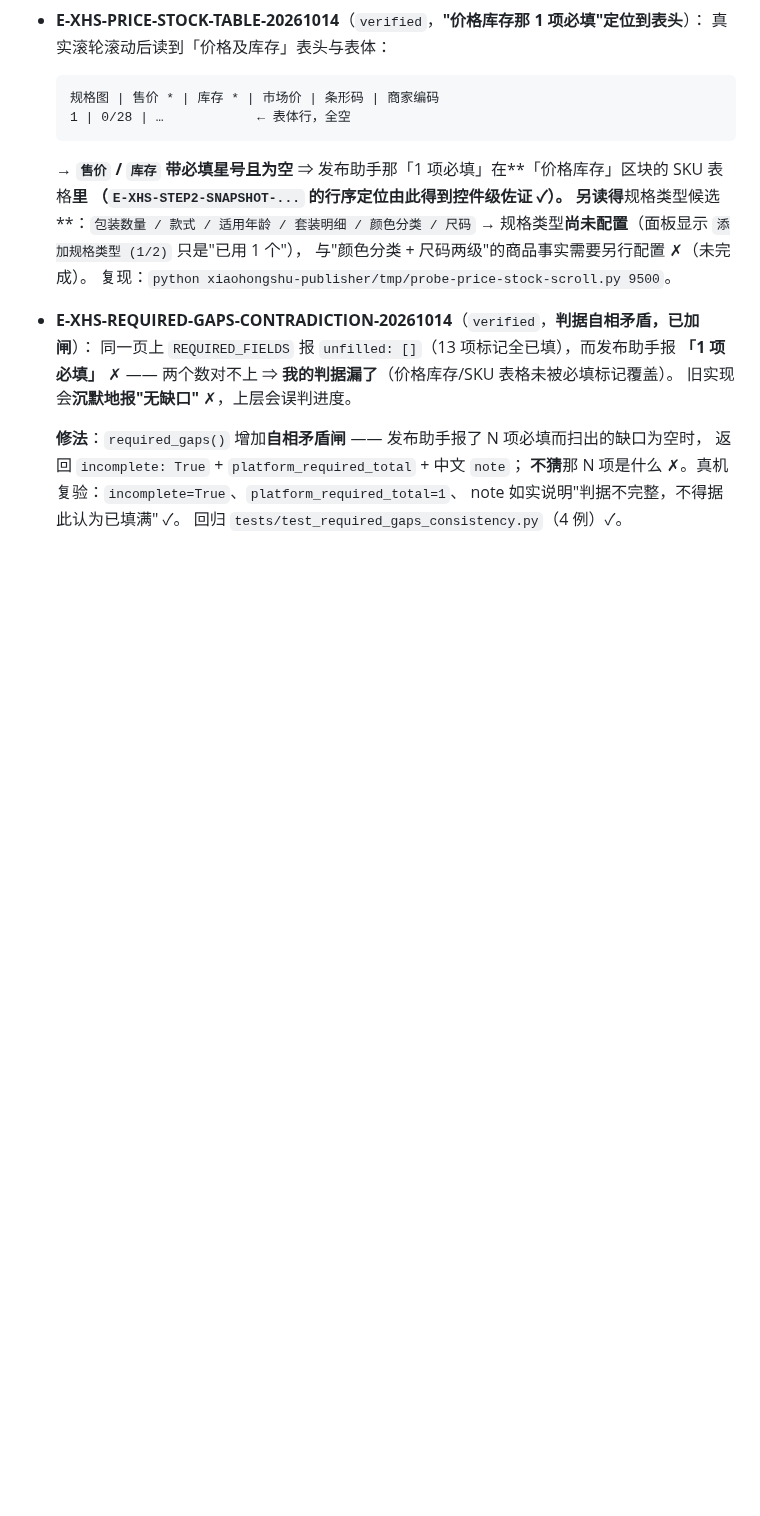
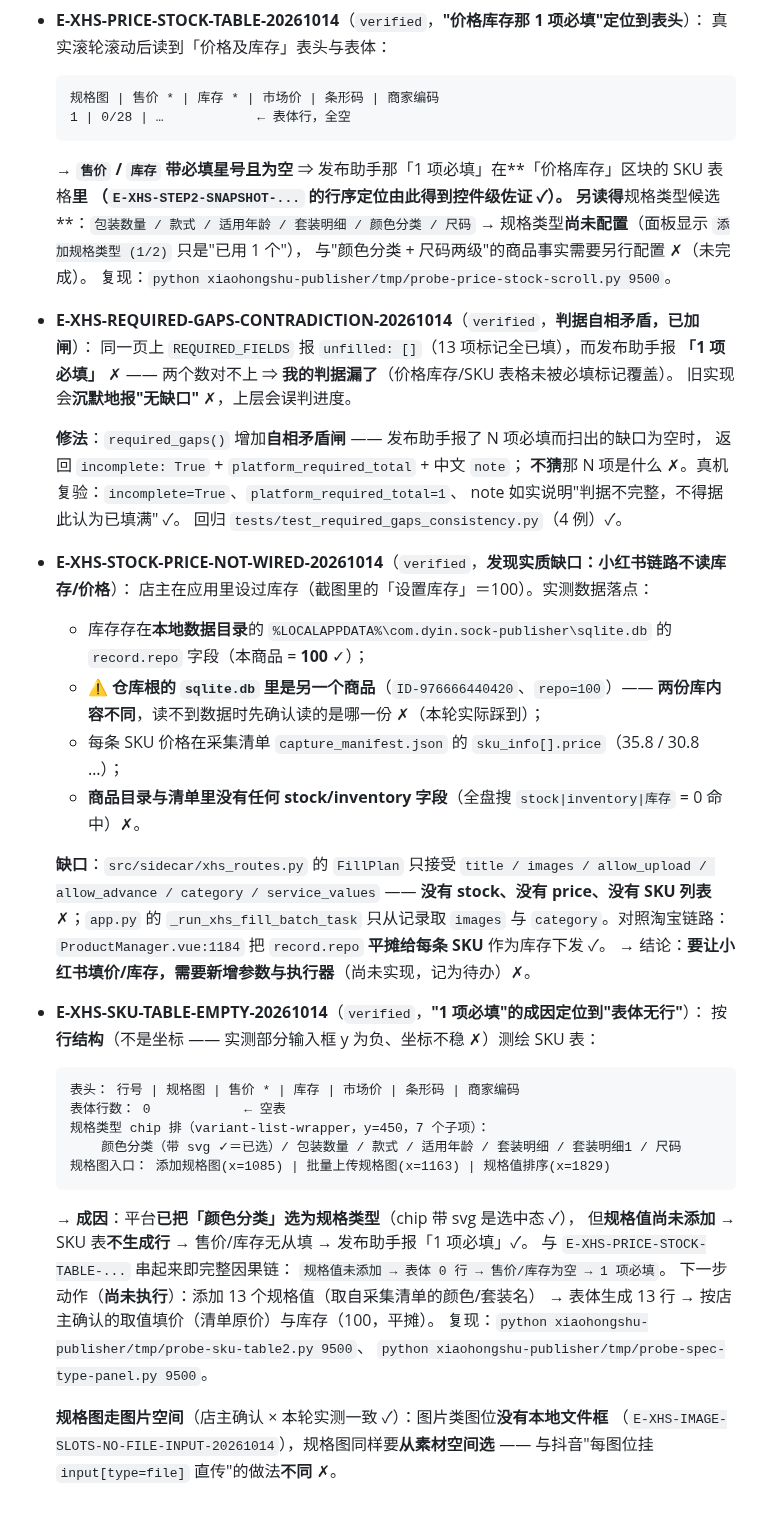
Before and after one commit to CHEN126110/douyin-auto-uploader-, a Markdown page: xiaohongshu-publisher/docs/05-证据日志.md, the part around the change. GitHub-like rendering; blank space fills up the shorter version.

Commit message:
﻿小红书千帆：SKU/价格现状测绘 + 定位"1 项必填"成因（表体无行）
本轮只做只读测绘（无写操作），把三件事钉死：

1. 库存/价格数据落点
   - 库存 = %LOCALAPPDATA%\com.dyin.sock-publisher\sqlite.db 的 record.repo（本商品 100）；
   - 每条 SKU 价格在 capture_manifest.json 的 sku_info[].price；
   - 商品目录与清单里没有任何 stock/inventory 字段（全盘搜 0 命中）。
   ⚠️ 仓库根的 sqlite.db 里是另一个商品（ID-976666440420）——两份库内容不同，
   读不到数据时先确认读的是哪一份（本轮实际踩到）。

2. 实质缺口：小红书链路不读库存/价格
   src/sidecar/xhs_routes.py 的 FillPlan 只接受 title/images/allow_upload/
   allow_advance/category/service_values，没有 stock/price/SKU；
   app.py 的批量任务只从记录取 images 与 category。
   对照淘宝：ProductManager.vue:1184 把 record.repo 平摊给每条 SKU 下发。
   → 要填价/库存需新增参数与执行器，尚未实现，记为待办。

3. "1 项必填"的成因：SKU 表表体 0 行
   表头 = 行号 | 规格图 | 售价 * | 库存 | 市场价 | 条形码 | 商家编码；
   规格类型 chip 排有 7 项，其中「颜色分类」带 svg（选中态）→ 平台已选好类型，
   但规格值未添加 → 不生成行 → 售价/库存为空 → 1 项必填。
   规格图入口存在（添加规格图 / 批量上传规格图 / 规格值排序），且规格图
   与图文图位一样要走素材空间选图（无本地文件框），与抖音直传不同。

本轮的负面结论也一并记下：探针按坐标定位不稳（部分输入框 y 为负），
必须按行结构定位；此前用 tmp_path 的新测试会因 basetemp 权限问题在通过后报 ERROR。

````diff
--- a/xiaohongshu-publisher/docs/05-证据日志.md
+++ b/xiaohongshu-publisher/docs/05-证据日志.md
@@ -883,3 +883,43 @@
   **不猜**那 N 项是什么 ✗。真机复验：`incomplete=True`、`platform_required_total=1`、
   note 如实说明"判据不完整，不得据此认为已填满" ✓。
   回归 `tests/test_required_gaps_consistency.py`（4 例）✓。
+
+- **E-XHS-STOCK-PRICE-NOT-WIRED-20261014**（`verified`，**发现实质缺口：小红书链路不读库存/价格**）：
+  店主在应用里设过库存（截图里的「设置库存」＝100）。实测数据落点：
+  - 库存存在**本地数据目录**的 `%LOCALAPPDATA%\com.dyin.sock-publisher\sqlite.db`
+    的 `record.repo` 字段（本商品 = **100** ✓）；
+  - ⚠️ **仓库根的 `sqlite.db` 里是另一个商品**（`ID-976666440420`、`repo=100`）——
+    **两份库内容不同**，读不到数据时先确认读的是哪一份 ✗（本轮实际踩到）；
+  - 每条 SKU 价格在采集清单 `capture_manifest.json` 的 `sku_info[].price`（35.8 / 30.8 …）；
+  - **商品目录与清单里没有任何 stock/inventory 字段**（全盘搜 `stock|inventory|库存` = 0 命中）✗。
+
+  **缺口**：`src/sidecar/xhs_routes.py` 的 `FillPlan` 只接受
+  `title / images / allow_upload / allow_advance / category / service_values` ——
+  **没有 stock、没有 price、没有 SKU 列表** ✗；`app.py` 的 `_run_xhs_fill_batch_task`
+  只从记录取 `images` 与 `category`。对照淘宝链路：`ProductManager.vue:1184` 把
+  `record.repo` **平摊给每条 SKU** 作为库存下发 ✓。
+  → 结论：**要让小红书填价/库存，需要新增参数与执行器**（尚未实现，记为待办）✗。
+
+- **E-XHS-SKU-TABLE-EMPTY-20261014**（`verified`，**"1 项必填"的成因定位到"表体无行"**）：
+  按**行结构**（不是坐标 —— 实测部分输入框 y 为负、坐标不稳 ✗）测绘 SKU 表：
+
+  ```
+  表头： 行号 | 规格图 | 售价 * | 库存 | 市场价 | 条形码 | 商家编码
+  表体行数： 0            ← 空表
+  规格类型 chip 排（variant-list-wrapper，y=450，7 个子项）：
+      颜色分类（带 svg ✓＝已选）/ 包装数量 / 款式 / 适用年龄 / 套装明细 / 套装明细1 / 尺码
+  规格图入口： 添加规格图(x=1085) | 批量上传规格图(x=1163) | 规格值排序(x=1829)
+  ```
+
+  → **成因**：平台**已把「颜色分类」选为规格类型**（chip 带 svg 是选中态 ✓），
+  但**规格值尚未添加** → SKU 表**不生成行** → 售价/库存无从填 → 发布助手报「1 项必填」✓。
+  与 `E-XHS-PRICE-STOCK-TABLE-...` 串起来即完整因果链：
+  `规格值未添加 → 表体 0 行 → 售价/库存为空 → 1 项必填`。
+  下一步动作（**尚未执行**）：添加 13 个规格值（取自采集清单的颜色/套装名）
+  → 表体生成 13 行 → 按店主确认的取值填价（清单原价）与库存（100，平摊）。
+  复现：`python xiaohongshu-publisher/tmp/probe-sku-table2.py 9500`、
+  `python xiaohongshu-publisher/tmp/probe-spec-type-panel.py 9500`。
+
+  **规格图走图片空间**（店主确认 × 本轮实测一致 ✓）：图片类图位**没有本地文件框**
+  （`E-XHS-IMAGE-SLOTS-NO-FILE-INPUT-20261014`），规格图同样要**从素材空间选**
+  —— 与抖音"每图位挂 `input[type=file]` 直传"的做法**不同** ✗。
````
